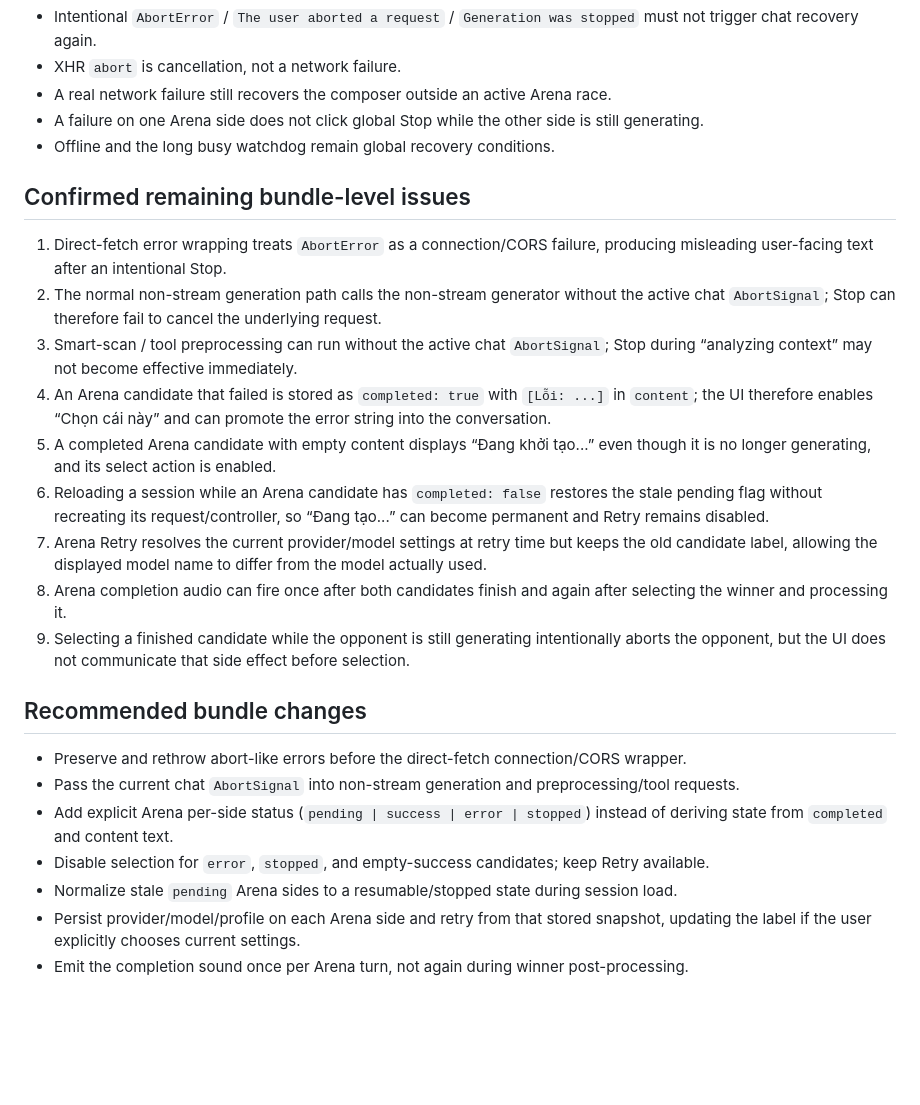
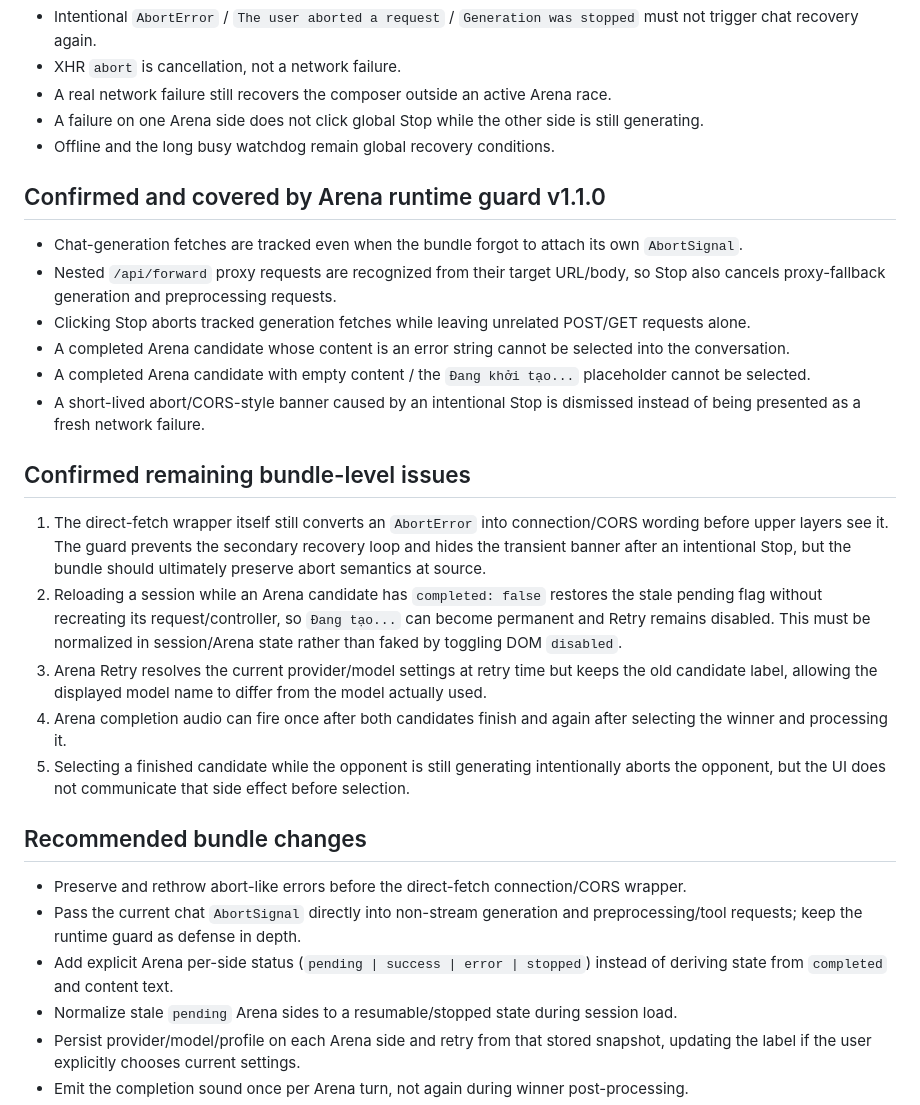
Before and after one commit to tvhuy99-web/SillyTavern-Card-Studio-v1.3.4, a Markdown page: patch-src/AUDIT-ARENA-UX-2026-08-15.md, the part around the change. GitHub-like rendering; blank space fills up the shorter version.

Commit message:
docs: update audit with runtime guard coverage

```diff
--- a/patch-src/AUDIT-ARENA-UX-2026-08-15.md
+++ b/patch-src/AUDIT-ARENA-UX-2026-08-15.md
@@ -10,24 +10,28 @@ This audit focuses on small but high-friction interaction failures around Arena,
 - A failure on one Arena side does not click global Stop while the other side is still generating.
 - Offline and the long busy watchdog remain global recovery conditions.
 
+## Confirmed and covered by Arena runtime guard v1.1.0
+
+- Chat-generation fetches are tracked even when the bundle forgot to attach its own `AbortSignal`.
+- Nested `/api/forward` proxy requests are recognized from their target URL/body, so Stop also cancels proxy-fallback generation and preprocessing requests.
+- Clicking Stop aborts tracked generation fetches while leaving unrelated POST/GET requests alone.
+- A completed Arena candidate whose content is an error string cannot be selected into the conversation.
+- A completed Arena candidate with empty content / the `Đang khởi tạo...` placeholder cannot be selected.
+- A short-lived abort/CORS-style banner caused by an intentional Stop is dismissed instead of being presented as a fresh network failure.
+
 ## Confirmed remaining bundle-level issues
 
-1. Direct-fetch error wrapping treats `AbortError` as a connection/CORS failure, producing misleading user-facing text after an intentional Stop.
-2. The normal non-stream generation path calls the non-stream generator without the active chat `AbortSignal`; Stop can therefore fail to cancel the underlying request.
-3. Smart-scan / tool preprocessing can run without the active chat `AbortSignal`; Stop during “analyzing context” may not become effective immediately.
-4. An Arena candidate that failed is stored as `completed: true` with `[Lỗi: ...]` in `content`; the UI therefore enables “Chọn cái này” and can promote the error string into the conversation.
-5. A completed Arena candidate with empty content displays “Đang khởi tạo...” even though it is no longer generating, and its select action is enabled.
-6. Reloading a session while an Arena candidate has `completed: false` restores the stale pending flag without recreating its request/controller, so “Đang tạo...” can become permanent and Retry remains disabled.
-7. Arena Retry resolves the current provider/model settings at retry time but keeps the old candidate label, allowing the displayed model name to differ from the model actually used.
-8. Arena completion audio can fire once after both candidates finish and again after selecting the winner and processing it.
-9. Selecting a finished candidate while the opponent is still generating intentionally aborts the opponent, but the UI does not communicate that side effect before selection.
+1. The direct-fetch wrapper itself still converts an `AbortError` into connection/CORS wording before upper layers see it. The guard prevents the secondary recovery loop and hides the transient banner after an intentional Stop, but the bundle should ultimately preserve abort semantics at source.
+2. Reloading a session while an Arena candidate has `completed: false` restores the stale pending flag without recreating its request/controller, so `Đang tạo...` can become permanent and Retry remains disabled. This must be normalized in session/Arena state rather than faked by toggling DOM `disabled`.
+3. Arena Retry resolves the current provider/model settings at retry time but keeps the old candidate label, allowing the displayed model name to differ from the model actually used.
+4. Arena completion audio can fire once after both candidates finish and again after selecting the winner and processing it.
+5. Selecting a finished candidate while the opponent is still generating intentionally aborts the opponent, but the UI does not communicate that side effect before selection.
 
 ## Recommended bundle changes
 
 - Preserve and rethrow abort-like errors before the direct-fetch connection/CORS wrapper.
-- Pass the current chat `AbortSignal` into non-stream generation and preprocessing/tool requests.
+- Pass the current chat `AbortSignal` directly into non-stream generation and preprocessing/tool requests; keep the runtime guard as defense in depth.
 - Add explicit Arena per-side status (`pending | success | error | stopped`) instead of deriving state from `completed` and content text.
-- Disable selection for `error`, `stopped`, and empty-success candidates; keep Retry available.
 - Normalize stale `pending` Arena sides to a resumable/stopped state during session load.
 - Persist provider/model/profile on each Arena side and retry from that stored snapshot, updating the label if the user explicitly chooses current settings.
 - Emit the completion sound once per Arena turn, not again during winner post-processing.
```
